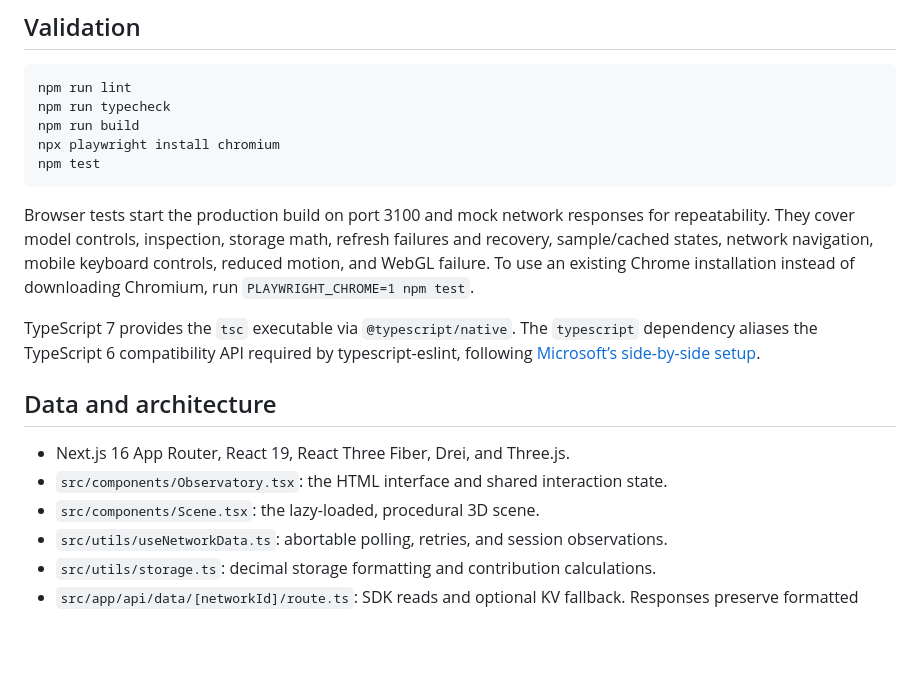
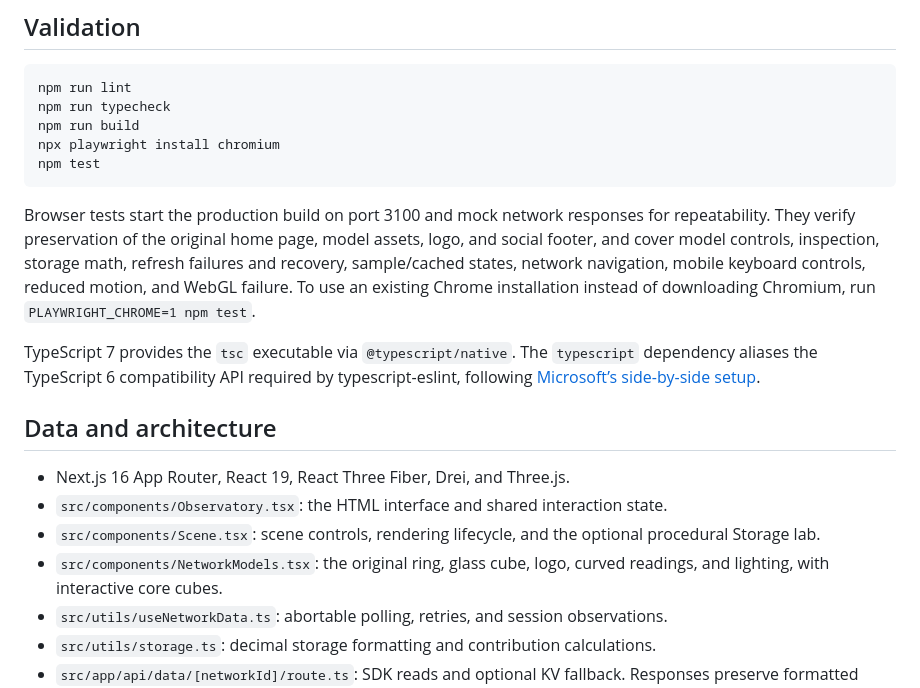
Before and after one commit to marc-aurele-besner/ai3-info, a Markdown page: README.md, the part around one of its changes. Rendered like a GitHub page; blank space fills up the shorter version.

````diff
--- a/README.md
+++ b/README.md
@@ -52,7 +53,7 @@ npx playwright install chromium
 npm test
 ```
 
-Browser tests start the production build on port 3100 and mock network responses for repeatability. They cover model controls, inspection, storage math, refresh failures and recovery, sample/cached states, network navigation, mobile keyboard controls, reduced motion, and WebGL failure. To use an existing Chrome installation instead of downloading Chromium, run `PLAYWRIGHT_CHROME=1 npm test`.
+Browser tests start the production build on port 3100 and mock network responses for repeatability. They verify preservation of the original home page, model assets, logo, and social footer, and cover model controls, inspection, storage math, refresh failures and recovery, sample/cached states, network navigation, mobile keyboard controls, reduced motion, and WebGL failure. To use an existing Chrome installation instead of downloading Chromium, run `PLAYWRIGHT_CHROME=1 npm test`.
 
 TypeScript 7 provides the `tsc` executable via `@typescript/native`. The `typescript` dependency aliases the TypeScript 6 compatibility API required by typescript-eslint, following [Microsoft’s side-by-side setup](https://devblogs.microsoft.com/typescript/announcing-typescript-7-0/#running-side-by-side-with-typescript-6.0).
 
@@ -60,7 +61,8 @@ TypeScript 7 provides the `tsc` executable via `@typescript/native`. The `typesc
 
 - Next.js 16 App Router, React 19, React Three Fiber, Drei, and Three.js.
 - `src/components/Observatory.tsx`: the HTML interface and shared interaction state.
-- `src/components/Scene.tsx`: the lazy-loaded, procedural 3D scene.
+- `src/components/Scene.tsx`: scene controls, rendering lifecycle, and the optional procedural Storage lab.
+- `src/components/NetworkModels.tsx`: the original ring, glass cube, logo, curved readings, and lighting, with interactive core cubes.
 - `src/utils/useNetworkData.ts`: abortable polling, retries, and session observations.
 - `src/utils/storage.ts`: decimal storage formatting and contribution calculations.
 - `src/app/api/data/[networkId]/route.ts`: SDK reads and optional KV fallback. Responses preserve formatted values and add raw byte strings, a reading timestamp, and a fallback-cache flag. Older cached payloads remain supported.
````
Also changed, not shown: other parts of README.md (+6 -5 lines), docs/observatory-desktop.png, docs/observatory-mobile.png, 7 other files.
